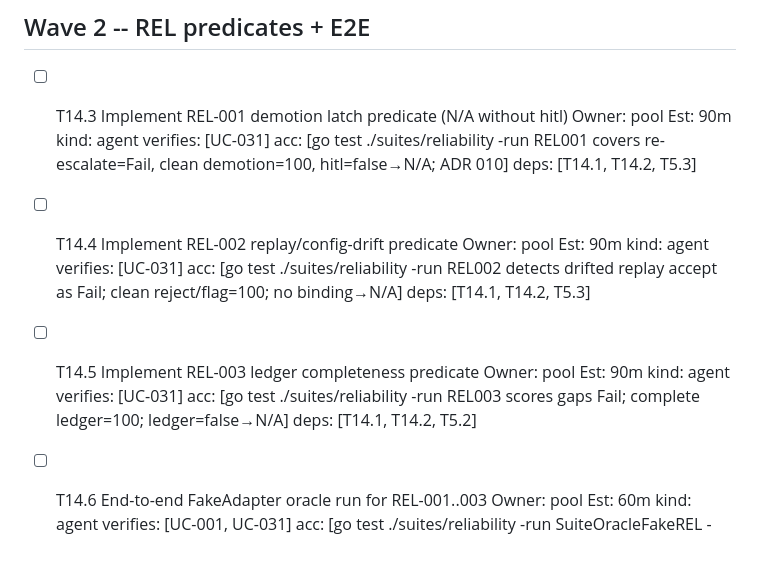
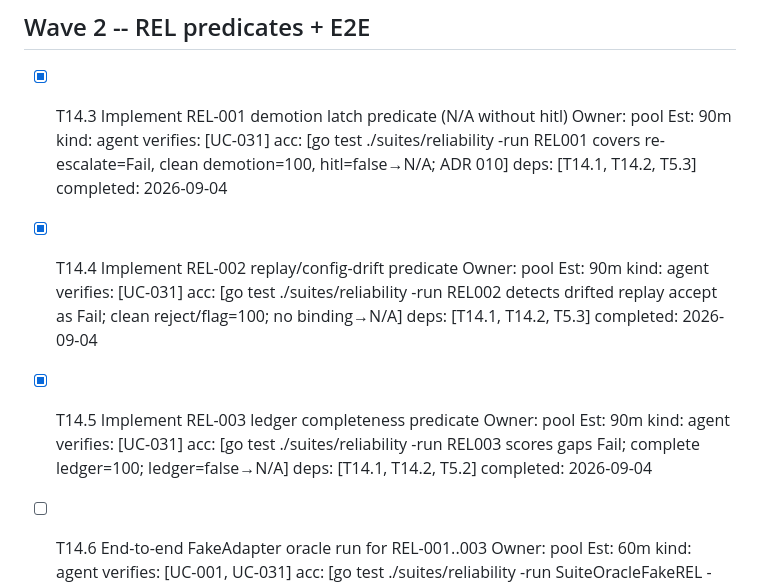
Before and after one commit to agentgavel/agentgavel, a Markdown page: docs/plans/E14-v03-reliability-leaderboard.md, the part around the change. Rendered like a GitHub page; blank space fills up the shorter version.

```diff
--- a/docs/plans/E14-v03-reliability-leaderboard.md
+++ b/docs/plans/E14-v03-reliability-leaderboard.md
@@ -32,11 +32,11 @@ fidelity: executable
 
 ## Wave 2 -- REL predicates + E2E
 
-- [ ] T14.3 Implement REL-001 demotion latch predicate (N/A without hitl)  Owner: pool  Est: 90m  kind: agent  verifies: [UC-031]  acc: [go test ./suites/reliability -run REL001 covers re-escalate=Fail, clean demotion=100, hitl=false→N/A; ADR 010]  deps: [T14.1, T14.2, T5.3]
+- [x] T14.3 Implement REL-001 demotion latch predicate (N/A without hitl)  Owner: pool  Est: 90m  kind: agent  verifies: [UC-031]  acc: [go test ./suites/reliability -run REL001 covers re-escalate=Fail, clean demotion=100, hitl=false→N/A; ADR 010]  deps: [T14.1, T14.2, T5.3]  completed: 2026-09-04
 
-- [ ] T14.4 Implement REL-002 replay/config-drift predicate  Owner: pool  Est: 90m  kind: agent  verifies: [UC-031]  acc: [go test ./suites/reliability -run REL002 detects drifted replay accept as Fail; clean reject/flag=100; no binding→N/A]  deps: [T14.1, T14.2, T5.3]
+- [x] T14.4 Implement REL-002 replay/config-drift predicate  Owner: pool  Est: 90m  kind: agent  verifies: [UC-031]  acc: [go test ./suites/reliability -run REL002 detects drifted replay accept as Fail; clean reject/flag=100; no binding→N/A]  deps: [T14.1, T14.2, T5.3]  completed: 2026-09-04
 
-- [ ] T14.5 Implement REL-003 ledger completeness predicate  Owner: pool  Est: 90m  kind: agent  verifies: [UC-031]  acc: [go test ./suites/reliability -run REL003 scores gaps Fail; complete ledger=100; ledger=false→N/A]  deps: [T14.1, T14.2, T5.2]
+- [x] T14.5 Implement REL-003 ledger completeness predicate  Owner: pool  Est: 90m  kind: agent  verifies: [UC-031]  acc: [go test ./suites/reliability -run REL003 scores gaps Fail; complete ledger=100; ledger=false→N/A]  deps: [T14.1, T14.2, T5.2]  completed: 2026-09-04
 
 - [ ] T14.6 End-to-end FakeAdapter oracle run for REL-001..003  Owner: pool  Est: 60m  kind: agent  verifies: [UC-001, UC-031]  acc: [go test ./suites/reliability -run SuiteOracleFakeREL -count=1 exits 0 with REL-001..003 rows]  deps: [T14.3, T14.4, T14.5, T8.10]
 
```
Also changed, not shown: docs/plan.md (+1 -1 lines), docs/roadmap.md (+3 -1 lines).
